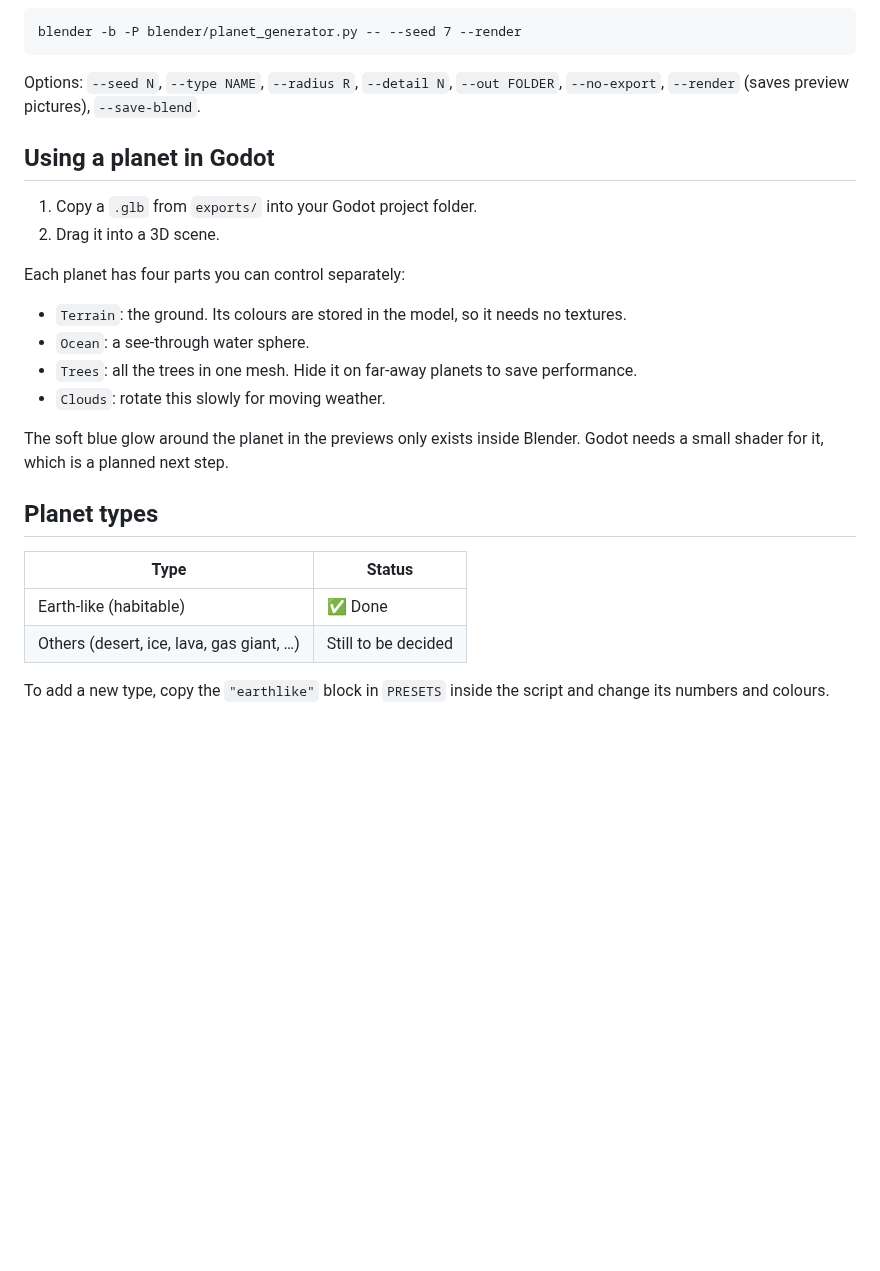
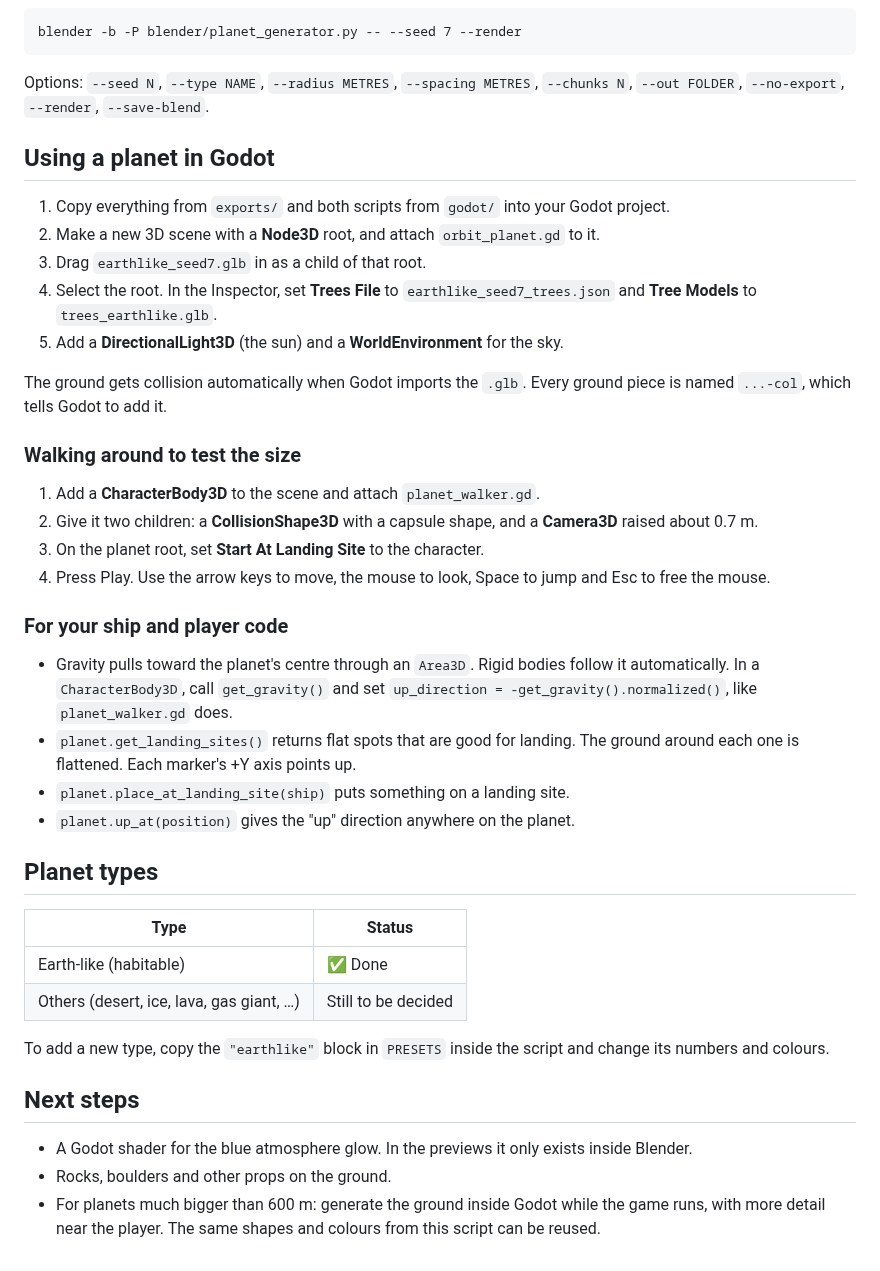
Before and after one commit to drathis-tech/worlds, a Markdown page: README.md, the part around one of its changes. Rendered like a GitHub page; blank space fills up the shorter version.

````diff
--- a/README.md
+++ b/README.md
@@ -40,23 +63,38 @@ file is saved next to your `.blend` file in an `exports` folder. If the
 blender -b -P blender/planet_generator.py -- --seed 7 --render
 ```
 
-Options: `--seed N`, `--type NAME`, `--radius R`, `--detail N`, `--out FOLDER`,
-`--no-export`, `--render` (saves preview pictures), `--save-blend`.
+Options: `--seed N`, `--type NAME`, `--radius METRES`, `--spacing METRES`,
+`--chunks N`, `--out FOLDER`, `--no-export`, `--render`, `--save-blend`.
 
 ## Using a planet in Godot
 
-1. Copy a `.glb` from `exports/` into your Godot project folder.
-2. Drag it into a 3D scene.
+1. Copy everything from `exports/` and both scripts from `godot/` into your Godot project.
+2. Make a new 3D scene with a **Node3D** root, and attach `orbit_planet.gd` to it.
+3. Drag `earthlike_seed7.glb` in as a child of that root.
+4. Select the root. In the Inspector, set **Trees File** to `earthlike_seed7_trees.json`
+   and **Tree Models** to `trees_earthlike.glb`.
+5. Add a **DirectionalLight3D** (the sun) and a **WorldEnvironment** for the sky.
 
-Each planet has four parts you can control separately:
+The ground gets collision automatically when Godot imports the `.glb`. Every
+ground piece is named `...-col`, which tells Godot to add it.
 
-- `Terrain`: the ground. Its colours are stored in the model, so it needs no textures.
-- `Ocean`: a see-through water sphere.
-- `Trees`: all the trees in one mesh. Hide it on far-away planets to save performance.
-- `Clouds`: rotate this slowly for moving weather.
+### Walking around to test the size
 
-The soft blue glow around the planet in the previews only exists inside Blender.
-Godot needs a small shader for it, which is a planned next step.
+1. Add a **CharacterBody3D** to the scene and attach `planet_walker.gd`.
+2. Give it two children: a **CollisionShape3D** with a capsule shape, and a
+   **Camera3D** raised about 0.7 m.
+3. On the planet root, set **Start At Landing Site** to the character.
+4. Press Play. Use the arrow keys to move, the mouse to look, Space to jump and Esc to free the mouse.
+
+### For your ship and player code
+
+- Gravity pulls toward the planet's centre through an `Area3D`. Rigid bodies
+  follow it automatically. In a `CharacterBody3D`, call `get_gravity()` and set
+  `up_direction = -get_gravity().normalized()`, like `planet_walker.gd` does.
+- `planet.get_landing_sites()` returns flat spots that are good for landing.
+  The ground around each one is flattened. Each marker's +Y axis points up.
+- `planet.place_at_landing_site(ship)` puts something on a landing site.
+- `planet.up_at(position)` gives the "up" direction anywhere on the planet.
 
 ## Planet types
 
@@ -67,3 +105,11 @@ Godot needs a small shader for it, which is a planned next step.
 
 To add a new type, copy the `"earthlike"` block in `PRESETS` inside the script
 and change its numbers and colours.
+
+## Next steps
+
+- A Godot shader for the blue atmosphere glow. In the previews it only exists inside Blender.
+- Rocks, boulders and other props on the ground.
+- For planets much bigger than 600 m: generate the ground inside Godot while
+  the game runs, with more detail near the player. The same shapes and colours
+  from this script can be reused.
````
Also changed, not shown: other parts of README.md (+40 -17 lines), previews/earthlike_seed42_closeup.jpg (deleted), previews/earthlike_seed42_orbit.jpg (deleted), previews/earthlike_seed7_closeup.jpg (deleted), previews/earthlike_seed7_orbit.jpg, previews/earthlike_seed7_surface.jpg (added), 7 other files.
